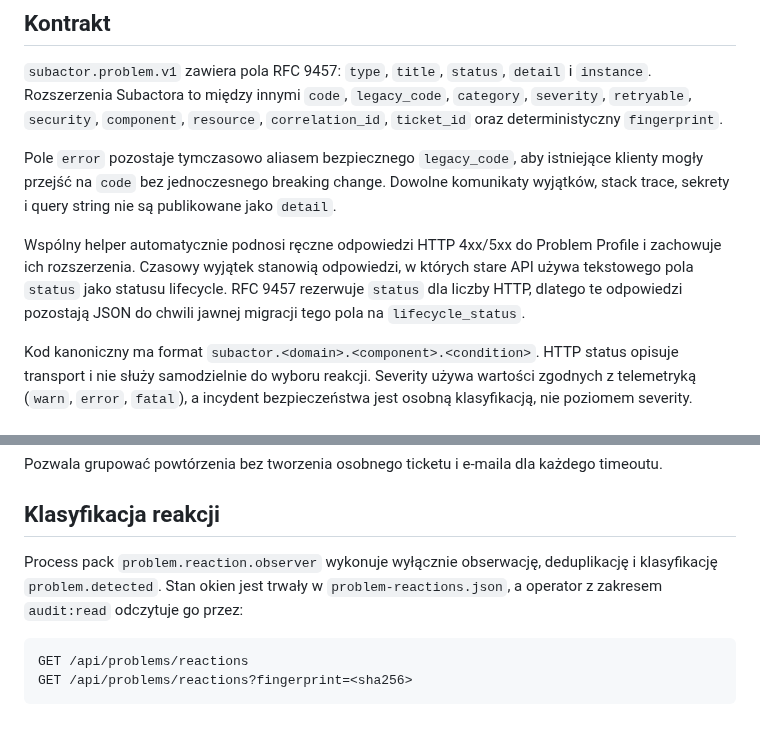
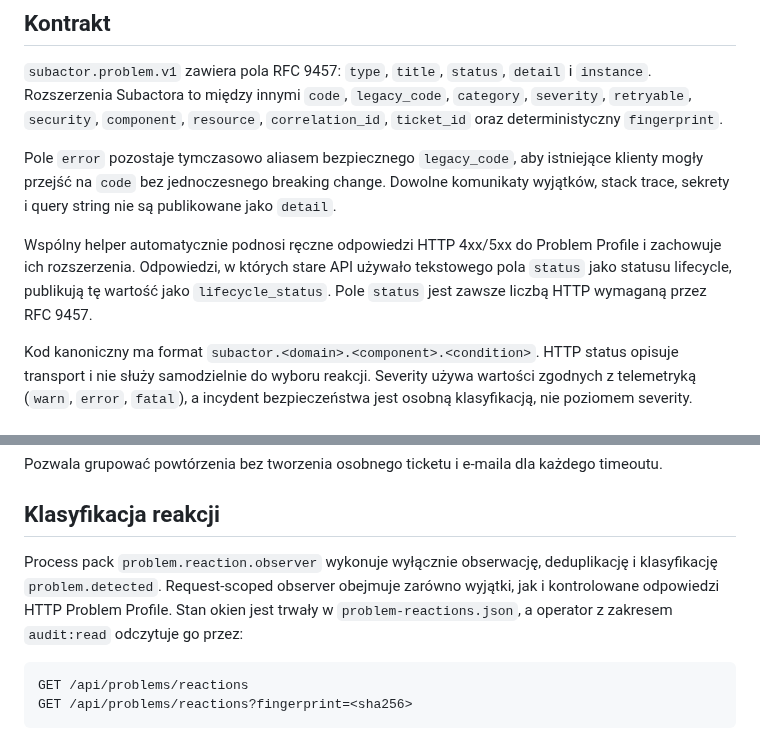
Before and after one commit to subactor/docs, a Markdown page: architecture/problem-profile-and-reaction-2026-07-21.md, 2 parts joined by grey strips. Rendered like a GitHub page.

Commit message:
docs: cover controlled problem responses

````diff
--- a/architecture/problem-profile-and-reaction-2026-07-21.md
+++ b/architecture/problem-profile-and-reaction-2026-07-21.md
@@ -32,10 +32,10 @@ Dowolne komunikaty wyjątków, stack trace, sekrety i query string nie są
 publikowane jako `detail`.
 
 Wspólny helper automatycznie podnosi ręczne odpowiedzi HTTP 4xx/5xx do Problem
-Profile i zachowuje ich rozszerzenia. Czasowy wyjątek stanowią odpowiedzi, w
-których stare API używa tekstowego pola `status` jako statusu lifecycle. RFC
-9457 rezerwuje `status` dla liczby HTTP, dlatego te odpowiedzi pozostają JSON do
-chwili jawnej migracji tego pola na `lifecycle_status`.
+Profile i zachowuje ich rozszerzenia. Odpowiedzi, w których stare API używało
+tekstowego pola `status` jako statusu lifecycle, publikują tę wartość jako
+`lifecycle_status`. Pole `status` jest zawsze liczbą HTTP wymaganą przez RFC
+9457.
 
 Kod kanoniczny ma format `subactor.<domain>.<component>.<condition>`. HTTP status
 opisuje transport i nie służy samodzielnie do wyboru reakcji. Severity używa
@@ -61,7 +61,8 @@ każdego timeoutu.
 ## Klasyfikacja reakcji
 
 Process pack `problem.reaction.observer` wykonuje wyłącznie obserwację,
-deduplikację i klasyfikację `problem.detected`. Stan okien jest trwały w
+deduplikację i klasyfikację `problem.detected`. Request-scoped observer obejmuje
+zarówno wyjątki, jak i kontrolowane odpowiedzi HTTP Problem Profile. Stan okien jest trwały w
 `problem-reactions.json`, a operator z zakresem `audit:read` odczytuje go przez:
 
 ```text
````
